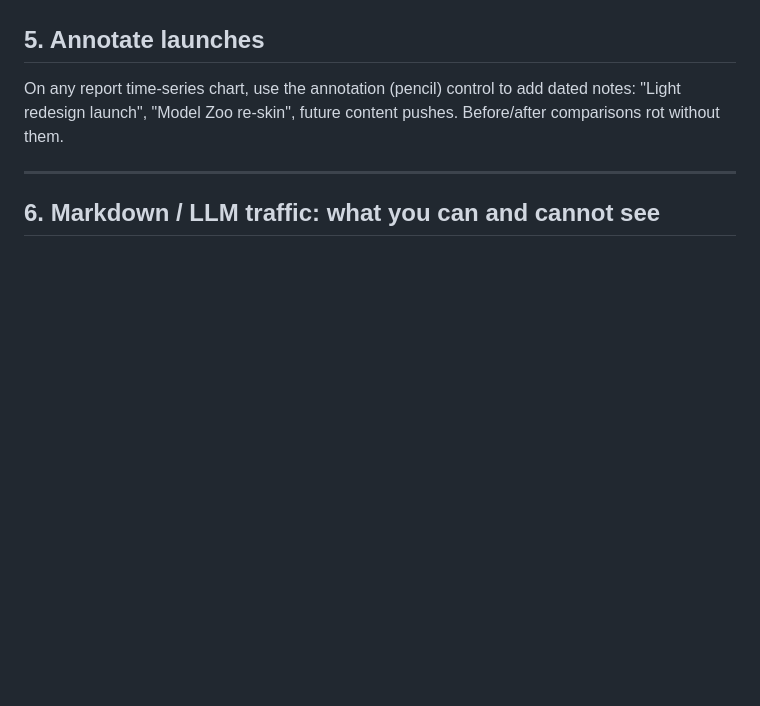
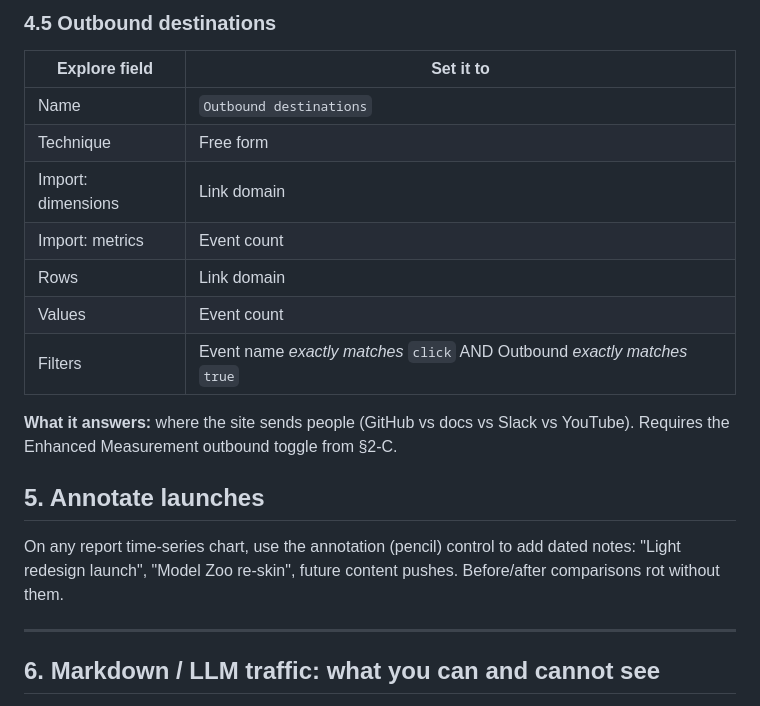
Before and after one commit to Project-MONAI/project-monai.github.io, a Markdown page: docs/ANALYTICS.md, the part around one of its changes. Drawn GitHub-style; blank space fills up the shorter version.

```diff
--- a/docs/ANALYTICS.md
+++ b/docs/ANALYTICS.md
@@ -189,3 +238,17 @@ DIMENSIONS/METRICS to import fields → drag into *Settings*.
+### 4.5 Outbound destinations
+
+| Explore field | Set it to |
+|---|---|
+| Name | `Outbound destinations` |
+| Technique | Free form |
+| Import: dimensions | Link domain |
+| Import: metrics | Event count |
+| Rows | Link domain |
+| Values | Event count |
+| Filters | Event name *exactly matches* `click` AND Outbound *exactly matches* `true` |
+
+**What it answers:** where the site sends people (GitHub vs docs vs Slack vs YouTube). Requires
+the Enhanced Measurement outbound toggle from §2-C.
 
 ## 5. Annotate launches
 
```
Also changed, not shown: other parts of docs/ANALYTICS.md (+64 -15 lines).
